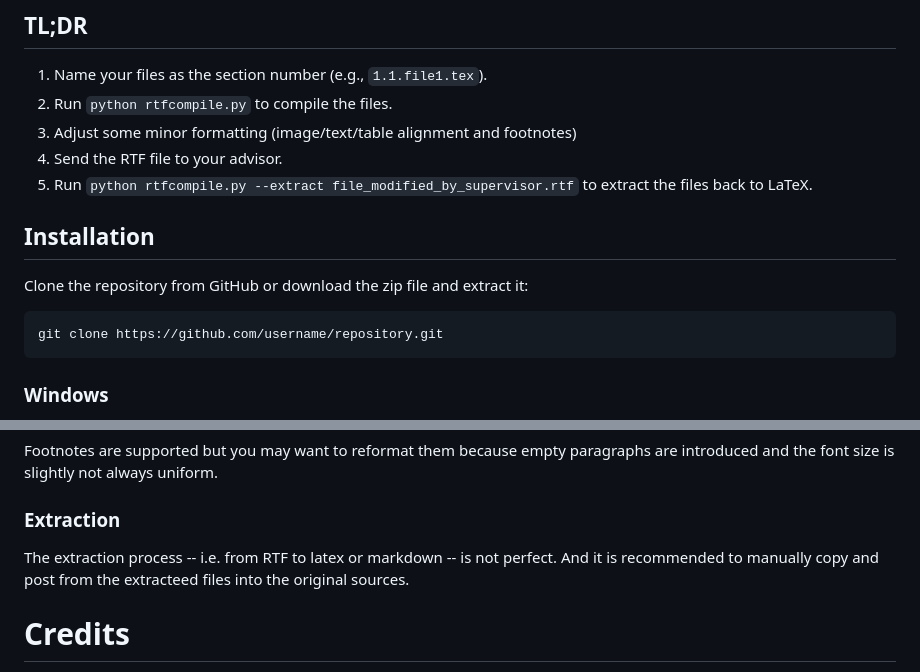
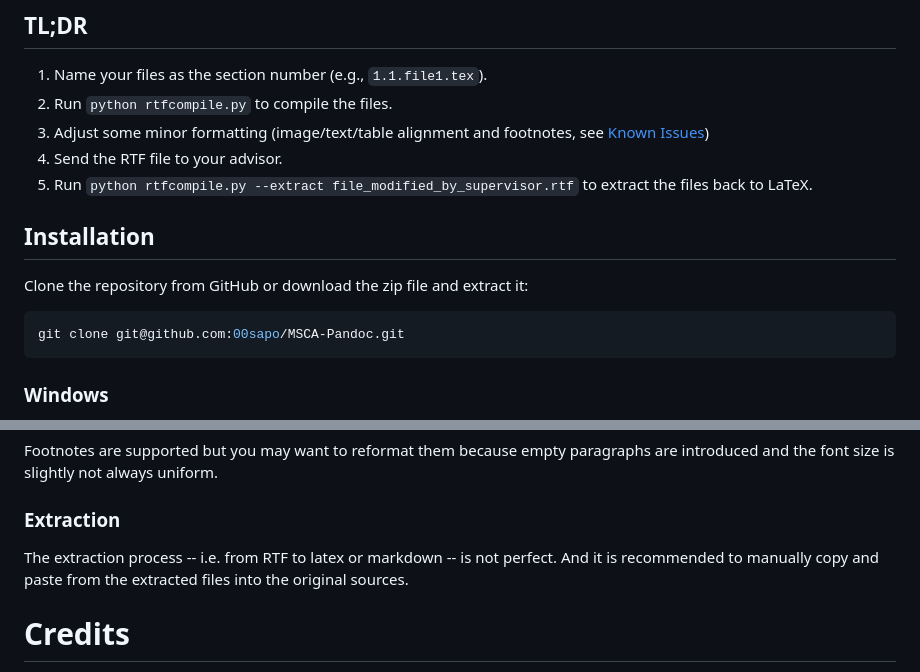
Before and after one commit to 00sapo/MSCA-Pandoc, a Markdown page: Readme.md, 2 parts joined by grey strips. Drawn GitHub-style.

Commit message:
minor improvements to readme

````diff
--- a/Readme.md
+++ b/Readme.md
@@ -14,7 +14,8 @@ For an example of rendered output, see the [this](output/output.pdf) file.
 
 1. Name your files as the section number (e.g., `1.1.file1.tex`).
 2. Run `python rtfcompile.py` to compile the files.
-3. Adjust some minor formatting (image/text/table alignment and footnotes)
+3. Adjust some minor formatting (image/text/table alignment and footnotes, see [Known
+   Issues](#known-issues))
 4. Send the RTF file to your advisor.
 5. Run `python rtfcompile.py --extract file_modified_by_supervisor.rtf` to extract the files back to LaTeX.
 
@@ -23,7 +24,7 @@ For an example of rendered output, see the [this](output/output.pdf) file.
 Clone the repository from GitHub or download the zip file and extract it:
 
 ```bash
-git clone https://github.com/username/repository.git
+git clone git@github.com:00sapo/MSCA-Pandoc.git
 ```
 
 ### Windows
@@ -149,7 +150,7 @@ introduced and the font size is slightly not always uniform.
 ### Extraction
 
 The extraction process -- i.e. from RTF to latex or markdown -- is not perfect. And it
-is recommended to manually copy and post from the extracteed files into the original
+is recommended to manually copy and paste from the extracted files into the original
 sources.
 
 # Credits
````
